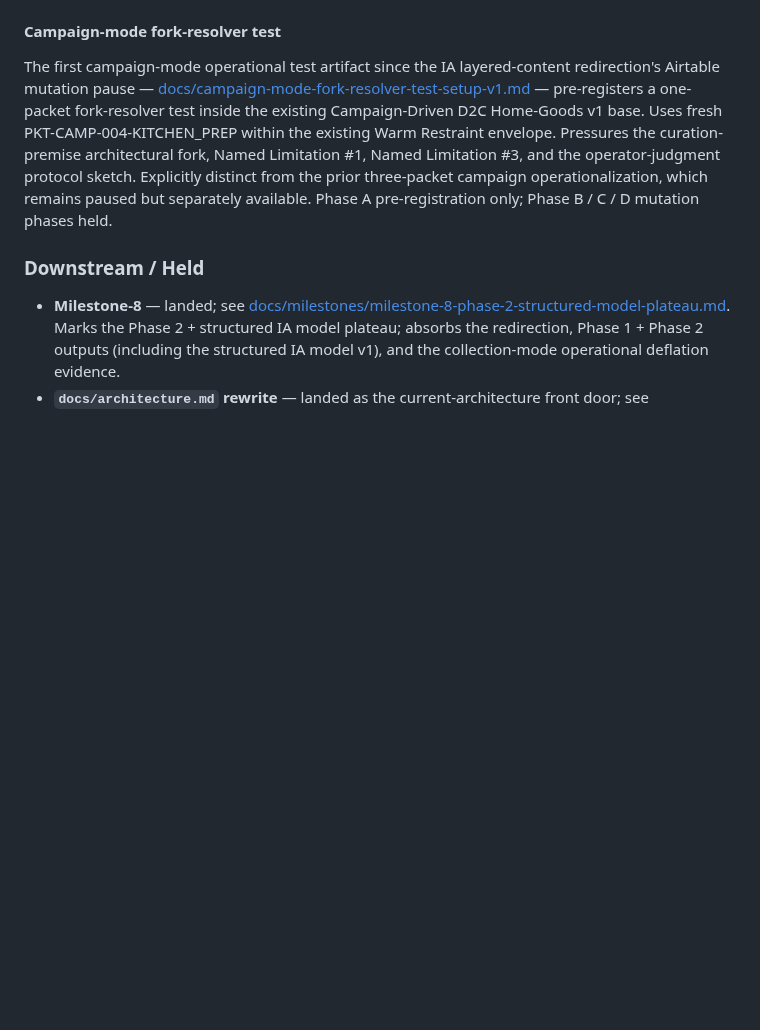
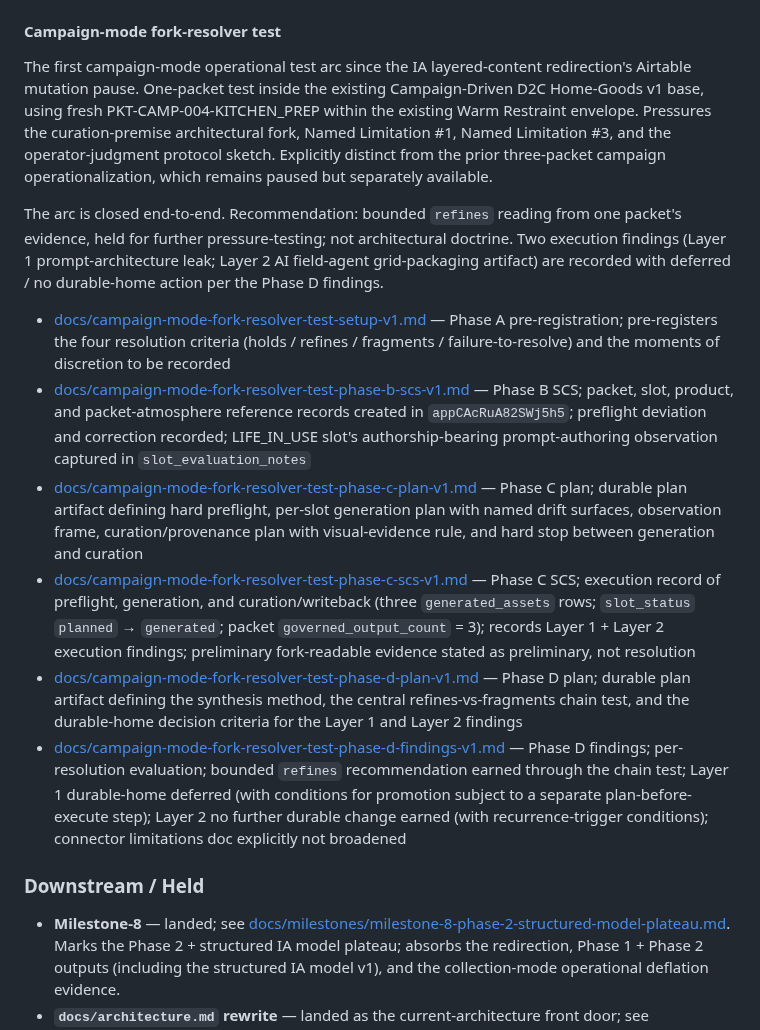
Before and after one commit to apexSolarKiss/asset-pipeline-ASK, a Markdown page: docs/index.md, the part around the change. Rendered like a GitHub page; blank space fills up the shorter version.

Commit message:
docs: update fork-resolver index routing (#232)
Replaces the stale "Phase A pre-registration only; Phase B / C / D
mutation phases held" framing in the Campaign-mode fork-resolver test
subsection with closed-end-to-end framing. Adds routing to the six
landed artifacts (Phase A, Phase B SCS, Phase C plan, Phase C SCS,
Phase D plan, Phase D findings) with one-line characterizations.

Mentions the bounded refines recommendation as held for further
pressure-testing, not architectural doctrine. Mentions Layer 1 and
Layer 2 findings only as execution findings with deferred / no
durable-home action per the Phase D findings.

Single-file navigation truthing update; does not touch
docs/architecture.md, docs/milestones/, or any other surface.

Co-authored-by: Claude Opus 4.7 <noreply@anthropic.com>

```diff
--- a/docs/index.md
+++ b/docs/index.md
@@ -339,7 +339,16 @@ The first Phase 2 operator-judgment artifact — [docs/operator-judgment-protoco
 
 #### Campaign-mode fork-resolver test
 
-The first campaign-mode operational test artifact since the IA layered-content redirection's Airtable mutation pause — [docs/campaign-mode-fork-resolver-test-setup-v1.md](campaign-mode-fork-resolver-test-setup-v1.md) — pre-registers a one-packet fork-resolver test inside the existing Campaign-Driven D2C Home-Goods v1 base. Uses fresh PKT-CAMP-004-KITCHEN_PREP within the existing Warm Restraint envelope. Pressures the curation-premise architectural fork, Named Limitation #1, Named Limitation #3, and the operator-judgment protocol sketch. Explicitly distinct from the prior three-packet campaign operationalization, which remains paused but separately available. Phase A pre-registration only; Phase B / C / D mutation phases held.
+The first campaign-mode operational test arc since the IA layered-content redirection's Airtable mutation pause. One-packet test inside the existing Campaign-Driven D2C Home-Goods v1 base, using fresh PKT-CAMP-004-KITCHEN_PREP within the existing Warm Restraint envelope. Pressures the curation-premise architectural fork, Named Limitation #1, Named Limitation #3, and the operator-judgment protocol sketch. Explicitly distinct from the prior three-packet campaign operationalization, which remains paused but separately available.
+
+The arc is closed end-to-end. Recommendation: bounded `refines` reading from one packet's evidence, held for further pressure-testing; not architectural doctrine. Two execution findings (Layer 1 prompt-architecture leak; Layer 2 AI field-agent grid-packaging artifact) are recorded with deferred / no durable-home action per the Phase D findings.
+
+- [docs/campaign-mode-fork-resolver-test-setup-v1.md](campaign-mode-fork-resolver-test-setup-v1.md) — Phase A pre-registration; pre-registers the four resolution criteria (holds / refines / fragments / failure-to-resolve) and the moments of discretion to be recorded
+- [docs/campaign-mode-fork-resolver-test-phase-b-scs-v1.md](campaign-mode-fork-resolver-test-phase-b-scs-v1.md) — Phase B SCS; packet, slot, product, and packet-atmosphere reference records created in `appCAcRuA82SWj5h5`; preflight deviation and correction recorded; LIFE_IN_USE slot's authorship-bearing prompt-authoring observation captured in `slot_evaluation_notes`
+- [docs/campaign-mode-fork-resolver-test-phase-c-plan-v1.md](campaign-mode-fork-resolver-test-phase-c-plan-v1.md) — Phase C plan; durable plan artifact defining hard preflight, per-slot generation plan with named drift surfaces, observation frame, curation/provenance plan with visual-evidence rule, and hard stop between generation and curation
+- [docs/campaign-mode-fork-resolver-test-phase-c-scs-v1.md](campaign-mode-fork-resolver-test-phase-c-scs-v1.md) — Phase C SCS; execution record of preflight, generation, and curation/writeback (three `generated_assets` rows; `slot_status` `planned` → `generated`; packet `governed_output_count` = 3); records Layer 1 + Layer 2 execution findings; preliminary fork-readable evidence stated as preliminary, not resolution
+- [docs/campaign-mode-fork-resolver-test-phase-d-plan-v1.md](campaign-mode-fork-resolver-test-phase-d-plan-v1.md) — Phase D plan; durable plan artifact defining the synthesis method, the central refines-vs-fragments chain test, and the durable-home decision criteria for the Layer 1 and Layer 2 findings
+- [docs/campaign-mode-fork-resolver-test-phase-d-findings-v1.md](campaign-mode-fork-resolver-test-phase-d-findings-v1.md) — Phase D findings; per-resolution evaluation; bounded `refines` recommendation earned through the chain test; Layer 1 durable-home deferred (with conditions for promotion subject to a separate plan-before-execute step); Layer 2 no further durable change earned (with recurrence-trigger conditions); connector limitations doc explicitly not broadened
 
 ### Downstream / Held
 
```
